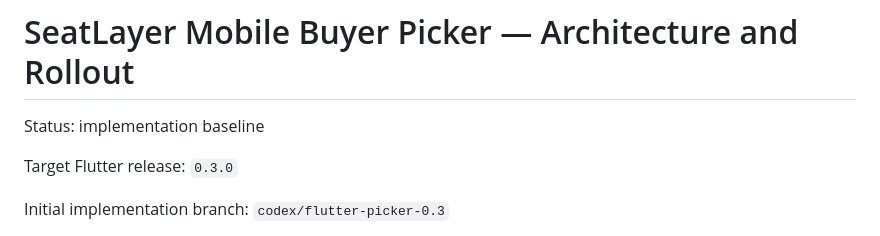
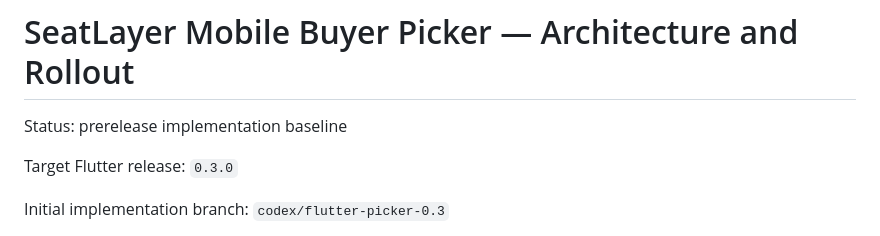
Before and after one commit to seatlayer/seatlayer-flutter, a Markdown page: doc/mobile-picker-architecture-and-rollout.md, the part around the change. Drawn GitHub-style.

```diff
--- a/docs/mobile-picker-architecture-and-rollout.md
+++ b/doc/mobile-picker-architecture-and-rollout.md
@@ -1,6 +1,6 @@
 # SeatLayer Mobile Buyer Picker — Architecture and Rollout
 
-Status: implementation baseline
+Status: prerelease implementation baseline
 
 Target Flutter release: `0.3.0`
 
```
Also changed, not shown: README.md (+1 -1 lines).
